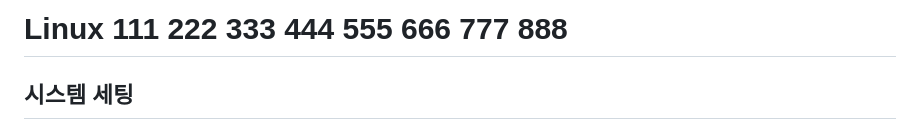
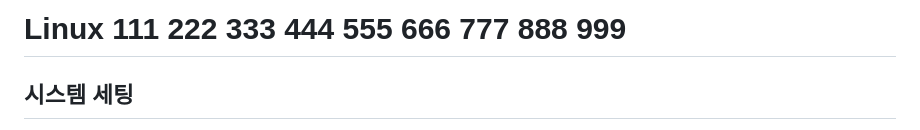
Before and after one commit to bori0211/datafirst, a Markdown page: SystemSetting.md, the part around the change. Rendered like a GitHub page.

Commit message:
system 999

```diff
--- a/SystemSetting.md
+++ b/SystemSetting.md
@@ -1,4 +1,4 @@
-# Linux 111 222 333 444 555 666 777 888
+# Linux 111 222 333 444 555 666 777 888 999
 
 ## 시스템 세팅
 
```
